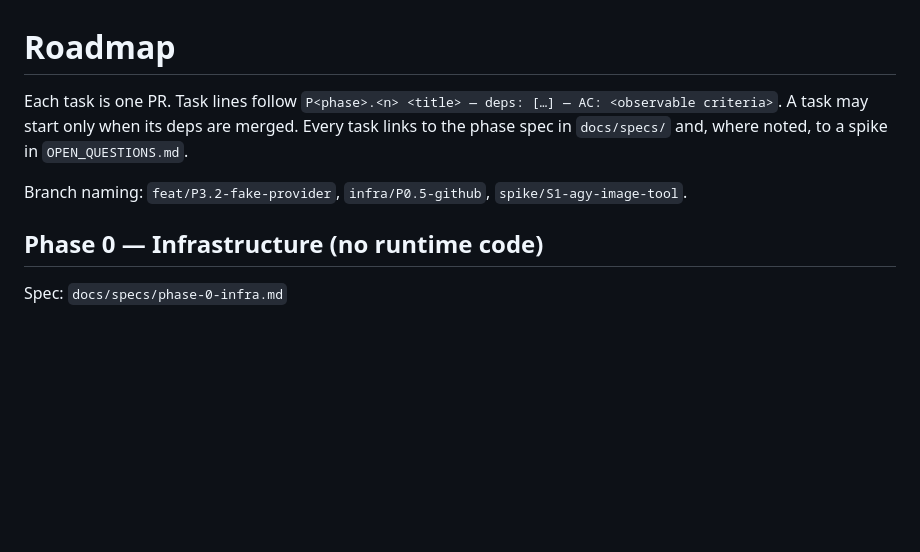
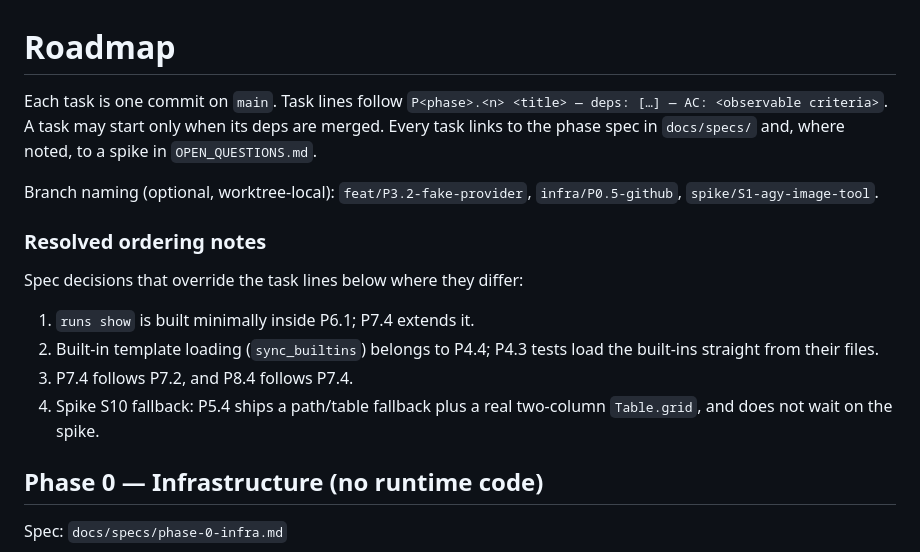
Before and after one commit to khiladisngh/thumbforge, a Markdown page: docs/ROADMAP.md, the part around the change. Drawn GitHub-style; blank space fills up the shorter version.

```diff
--- a/docs/ROADMAP.md
+++ b/docs/ROADMAP.md
@@ -1,8 +1,17 @@
 # Roadmap
 
-Each task is one PR. Task lines follow `P<phase>.<n> <title> — deps: […] — AC: <observable criteria>`. A task may start only when its deps are merged. Every task links to the phase spec in `docs/specs/` and, where noted, to a spike in `OPEN_QUESTIONS.md`.
+Each task is one commit on `main`. Task lines follow `P<phase>.<n> <title> — deps: […] — AC: <observable criteria>`. A task may start only when its deps are merged. Every task links to the phase spec in `docs/specs/` and, where noted, to a spike in `OPEN_QUESTIONS.md`.
 
-Branch naming: `feat/P3.2-fake-provider`, `infra/P0.5-github`, `spike/S1-agy-image-tool`.
+Branch naming (optional, worktree-local): `feat/P3.2-fake-provider`, `infra/P0.5-github`, `spike/S1-agy-image-tool`.
+
+### Resolved ordering notes
+
+Spec decisions that override the task lines below where they differ:
+
+1. `runs show` is built minimally inside P6.1; P7.4 extends it.
+2. Built-in template loading (`sync_builtins`) belongs to P4.4; P4.3 tests load the built-ins straight from their files.
+3. P7.4 follows P7.2, and P8.4 follows P7.4.
+4. Spike S10 fallback: P5.4 ships a path/table fallback plus a real two-column `Table.grid`, and does not wait on the spike.
 
 ## Phase 0 — Infrastructure (no runtime code)
 
```
Also changed, not shown: AGENTS.md (+22 -12 lines).
